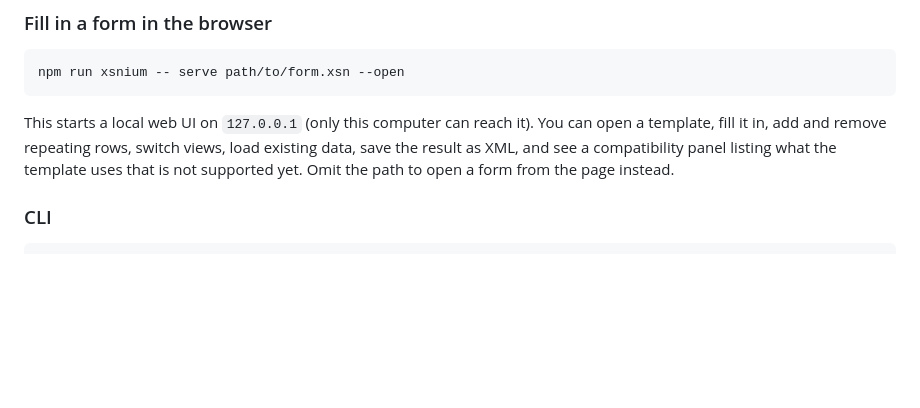
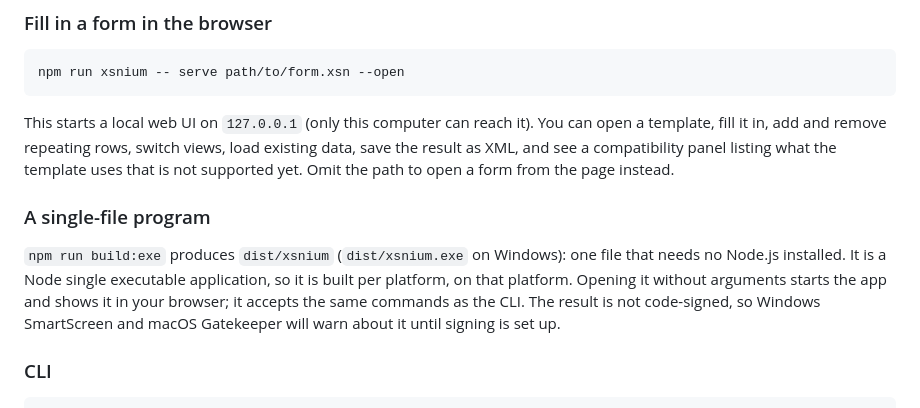
Before and after one commit to nobrega8/XSNium, a Markdown page: README.md, the part around the change. GitHub-like rendering; blank space fills up the shorter version.

Commit message:
Document the single-file build

````diff
--- a/README.md
+++ b/README.md
@@ -49,6 +49,10 @@ npm run xsnium -- serve path/to/form.xsn --open
 ```
 
 This starts a local web UI on `127.0.0.1` (only this computer can reach it). You can open a template, fill it in, add and remove repeating rows, switch views, load existing data, save the result as XML, and see a compatibility panel listing what the template uses that is not supported yet. Omit the path to open a form from the page instead.
+
+### A single-file program
+
+`npm run build:exe` produces `dist/xsnium` (`dist/xsnium.exe` on Windows): one file that needs no Node.js installed. It is a Node single executable application, so it is built per platform, on that platform. Opening it without arguments starts the app and shows it in your browser; it accepts the same commands as the CLI. The result is not code-signed, so Windows SmartScreen and macOS Gatekeeper will warn about it until signing is set up.
 
 ### CLI
 
````
